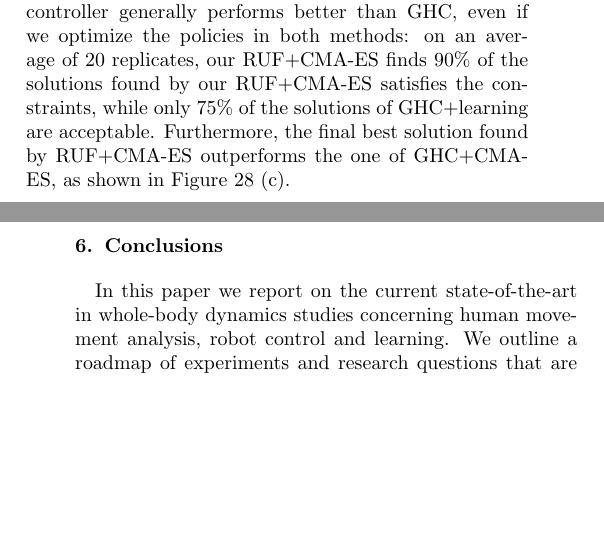
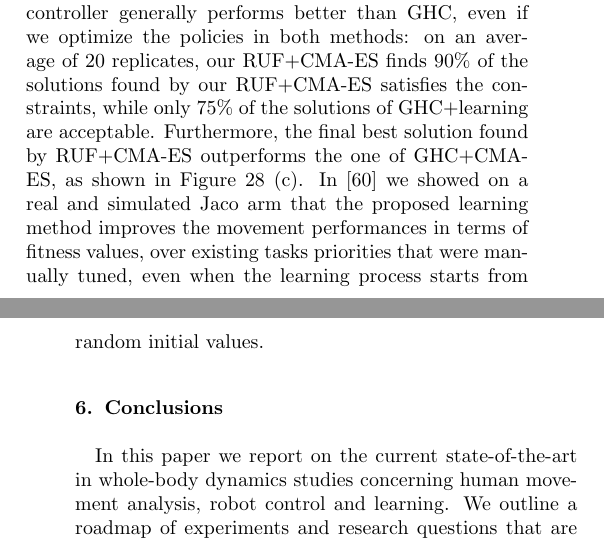
Before and after one commit to iron76/ias-padois-et-al, a LaTeX paper (ias_padois_et_al_revised.tex): two parts of the columns of pages 19 and 20 of 23, joined at a grey line, cut so that both start at the same text, the shorter picture padded with empty space. Compiled offline with pdfLaTeX.

Commit message:
Added Serena's modifications.

```diff
--- a/ias_padois_et_al_revised.tex
+++ b/ias_padois_et_al_revised.tex
@@ -1203,7 +1203,10 @@ replicates, our RUF+CMA-ES finds 90\% of the solutions found by our RUF+CMA-ES
 satisfies the constraints, while only 75\% of the solutions of GHC+learning are
 acceptable. Furthermore, the final best solution found by RUF+CMA-ES outperforms
 the one of GHC+CMA-ES, as shown in Figure~\ref{fig:activation_policy} (c).
-
+In \cite{Modugno2016} we showed on a real and simulated Jaco arm that the proposed
+learning method improves the movement performances in terms of fitness values, over
+existing tasks priorities that were manually tuned, even when the learning process
+starts from random initial values.
 
 
 %This paper presents the control framework implemented on the humanoid robot iCub for one foot balancing and motion control.
```
